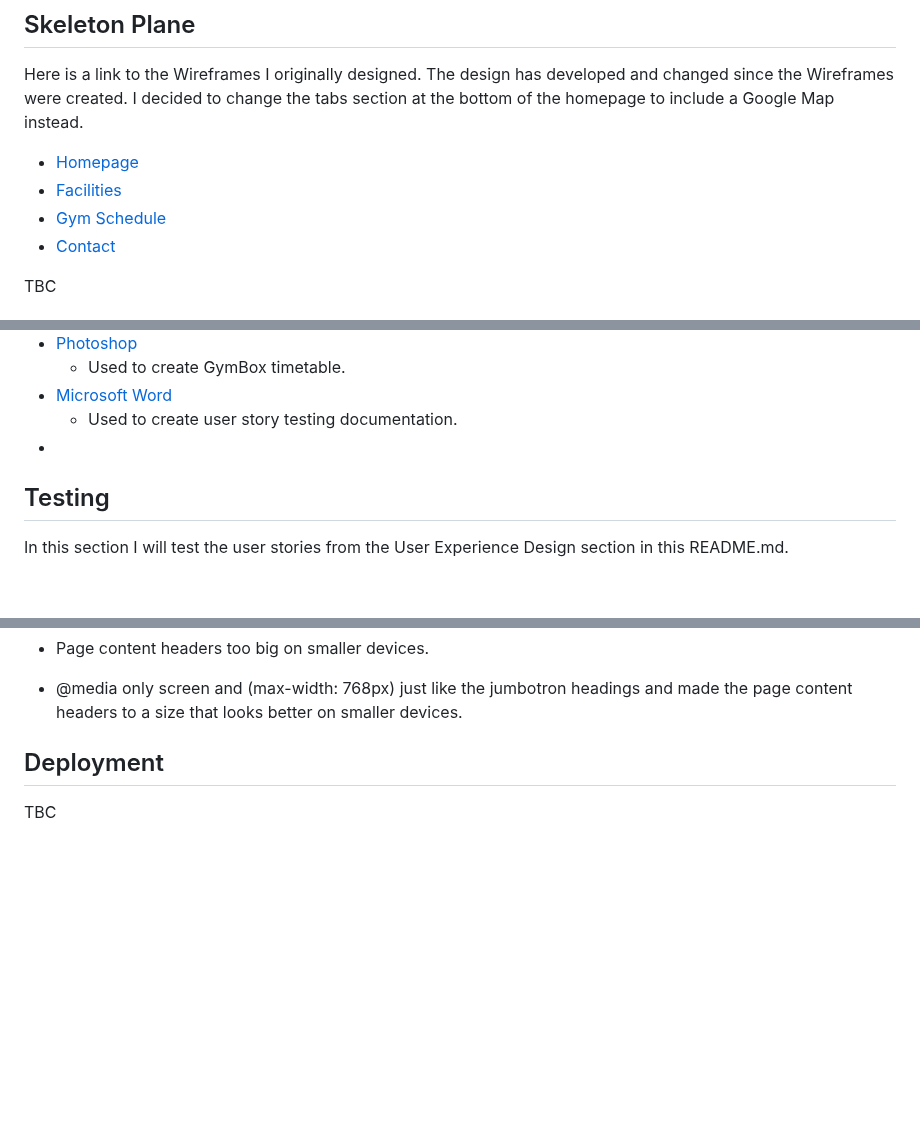
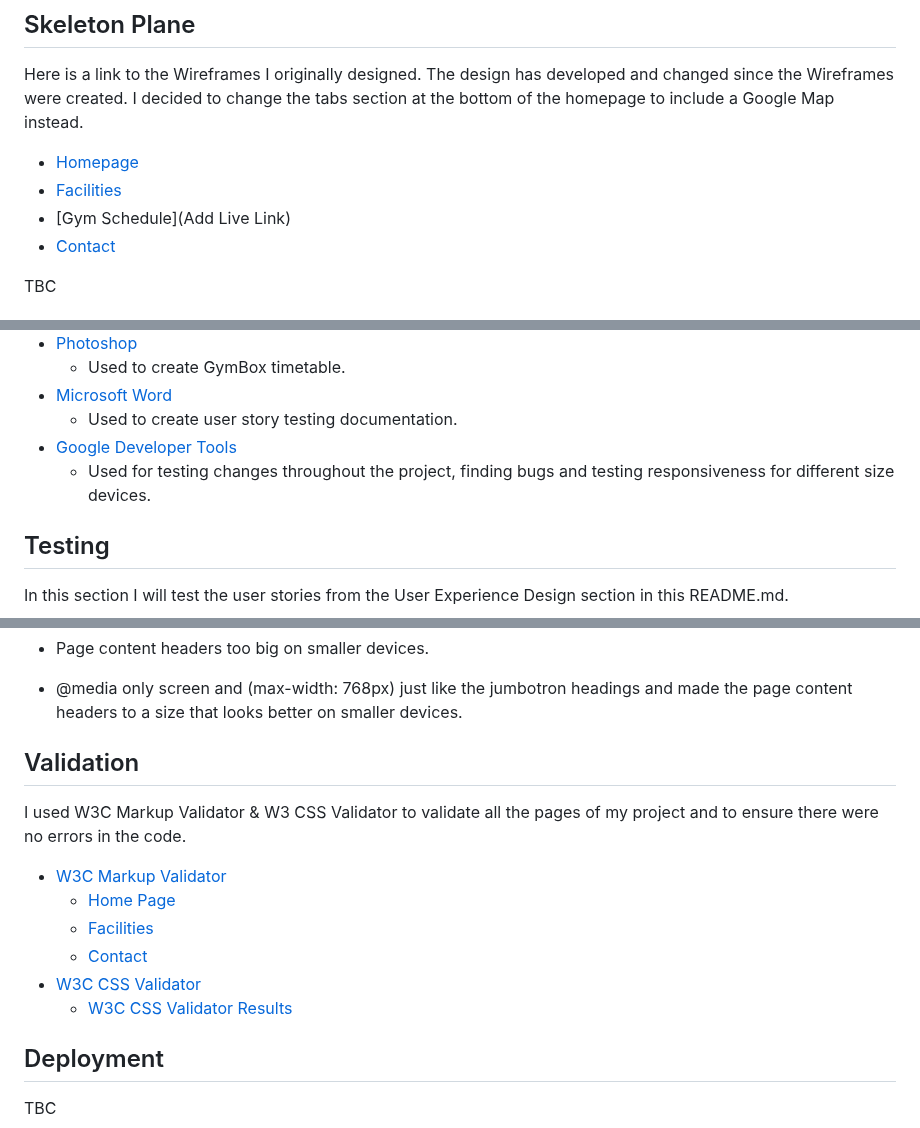
Before and after one commit to imransal/GymBox, a Markdown page: README.md, 3 parts joined by grey strips. GitHub-like rendering; blank space fills up the shorter version.

```diff
--- a/README.md
+++ b/README.md
@@ -97,7 +97,7 @@ Here is a link to the Wireframes I originally designed. The design has developed
 
 - [Homepage](https://imgbb.com/tX5C0t6)
 - [Facilities](https://imgbb.com/FVCMPG1)
-- [Gym Schedule]()
+- [Gym Schedule](Add Live Link)
 - [Contact](https://imgbb.com/GpKdCBq)
 
 TBC
@@ -135,7 +135,9 @@ TBC
    - Used to create GymBox timetable.
  - [Microsoft Word](https://www.microsoft.com/en-gb/microsoft-365/word)
    - Used to create user story testing documentation.
- - []()
+ - [Google Developer Tools](https://developer.chrome.com/docs/devtools/)
+    - Used for testing changes throughout the project, finding bugs and testing responsiveness for different size devices.
+
 ## Testing
 
 In this section I will test the user stories from the User Experience Design section in this README.md.
@@ -156,6 +158,17 @@ In this section I will test the user stories from the User Experience Design sec
    - Added @media only screen and (max-width: 768px) to style.css to stipulate header should be 2rem and subheader should be 1rem to keep header on one line.
  - Page content headers too big on smaller devices.
   - @media only screen and (max-width: 768px) just like the jumbotron headings and made the page content headers to a size that looks better on smaller devices.
+
+## Validation
+
+I used W3C Markup Validator & W3 CSS Validator to validate all the pages of my project and to ensure there were no errors in the code.
+
+ - [W3C Markup Validator](https://validator.w3.org/)
+    - [Home Page]()
+    - [Facilities]()
+    - [Contact]()
+ - [W3C CSS Validator](https://jigsaw.w3.org/css-validator/)
+    - [W3C CSS Validator Results]()
 
 ## Deployment
 
```
